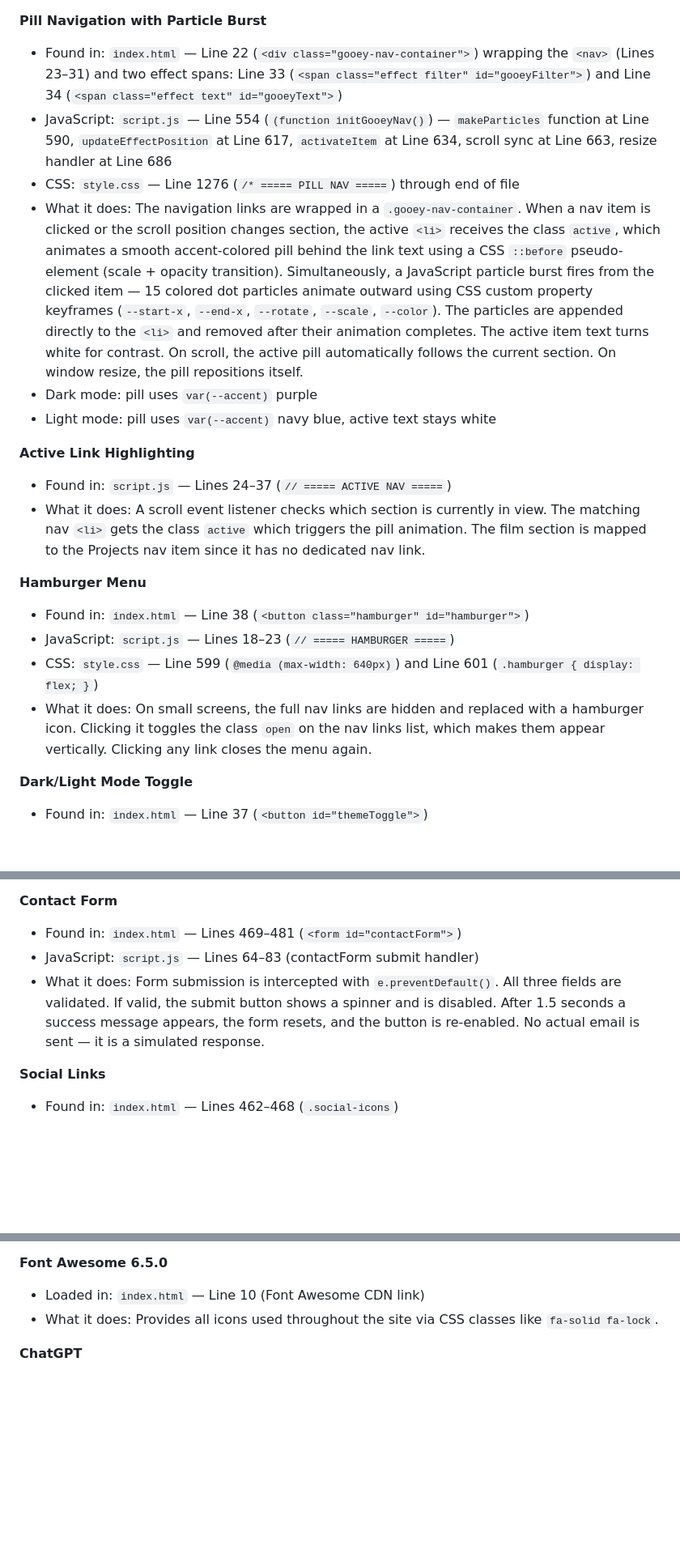
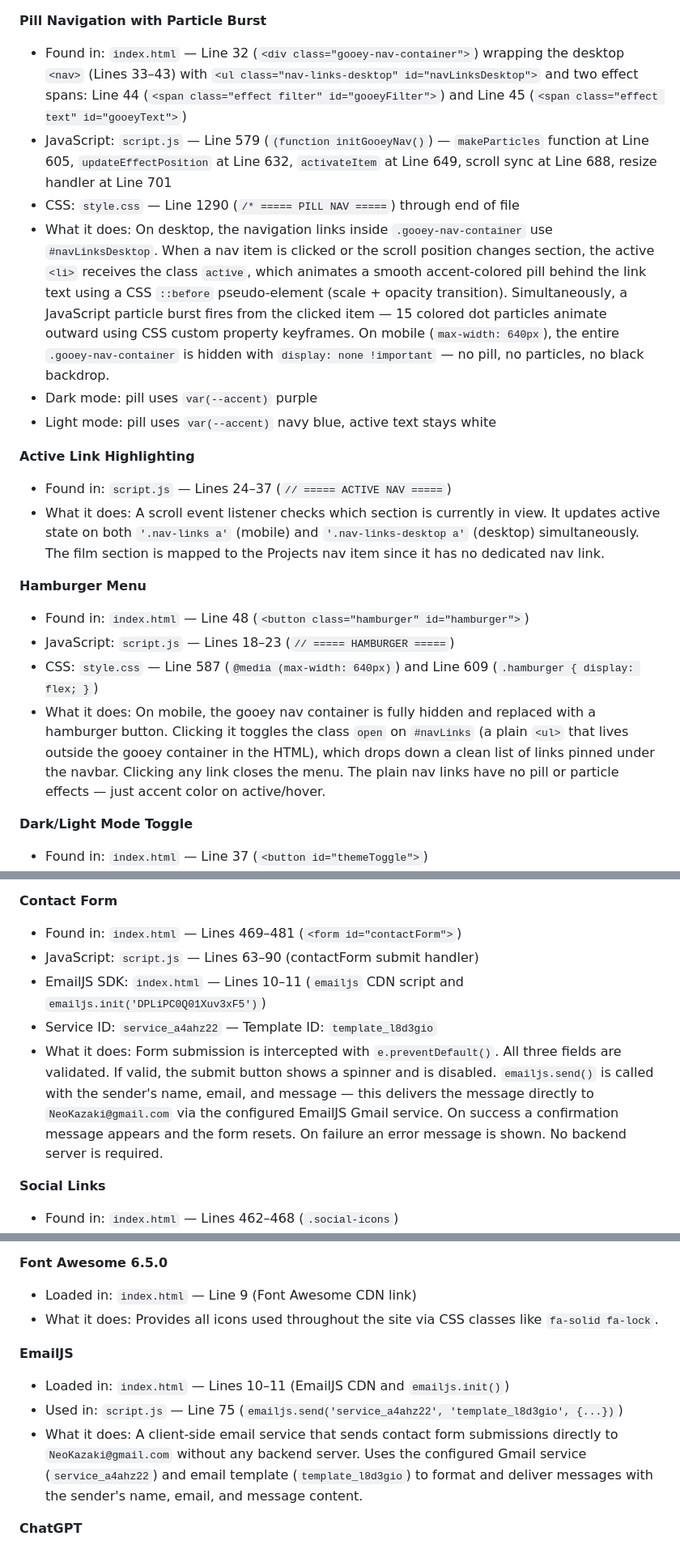
Before and after one commit to NeoKazaki/Portfolio, a Markdown page: Miscellaneous/DOCUMENTATION.md, 3 parts joined by grey strips. Shown at 81% size. Rendered like a GitHub page; blank space fills up the shorter version.

```diff
--- a/Miscellaneous/DOCUMENTATION.md
+++ b/Miscellaneous/DOCUMENTATION.md
@@ -37,24 +37,24 @@ The site is fully responsive, works across all screen sizes, and features a mode
 
 
 **Pill Navigation with Particle Burst**
-- Found in: `index.html` — Line 22 (`<div class="gooey-nav-container">`) wrapping the `<nav>` (Lines 23–31) and two effect spans: Line 33 (`<span class="effect filter" id="gooeyFilter">`) and Line 34 (`<span class="effect text" id="gooeyText">`)
-- JavaScript: `script.js` — Line 554 (`(function initGooeyNav()`) — `makeParticles` function at Line 590, `updateEffectPosition` at Line 617, `activateItem` at Line 634, scroll sync at Line 663, resize handler at Line 686
-- CSS: `style.css` — Line 1276 (`/* ===== PILL NAV =====`) through end of file
-- What it does: The navigation links are wrapped in a `.gooey-nav-container`. When a nav item is clicked or the scroll position changes section, the active `<li>` receives the class `active`, which animates a smooth accent-colored pill behind the link text using a CSS `::before` pseudo-element (scale + opacity transition). Simultaneously, a JavaScript particle burst fires from the clicked item — 15 colored dot particles animate outward using CSS custom property keyframes (`--start-x`, `--end-x`, `--rotate`, `--scale`, `--color`). The particles are appended directly to the `<li>` and removed after their animation completes. The active item text turns white for contrast. On scroll, the active pill automatically follows the current section. On window resize, the pill repositions itself.
+- Found in: `index.html` — Line 32 (`<div class="gooey-nav-container">`) wrapping the desktop `<nav>` (Lines 33–43) with `<ul class="nav-links-desktop" id="navLinksDesktop">` and two effect spans: Line 44 (`<span class="effect filter" id="gooeyFilter">`) and Line 45 (`<span class="effect text" id="gooeyText">`)
+- JavaScript: `script.js` — Line 579 (`(function initGooeyNav()`) — `makeParticles` function at Line 605, `updateEffectPosition` at Line 632, `activateItem` at Line 649, scroll sync at Line 688, resize handler at Line 701
+- CSS: `style.css` — Line 1290 (`/* ===== PILL NAV =====`) through end of file
+- What it does: On desktop, the navigation links inside `.gooey-nav-container` use `#navLinksDesktop`. When a nav item is clicked or the scroll position changes section, the active `<li>` receives the class `active`, which animates a smooth accent-colored pill behind the link text using a CSS `::before` pseudo-element (scale + opacity transition). Simultaneously, a JavaScript particle burst fires from the clicked item — 15 colored dot particles animate outward using CSS custom property keyframes. On mobile (`max-width: 640px`), the entire `.gooey-nav-container` is hidden with `display: none !important` — no pill, no particles, no black backdrop.
 - Dark mode: pill uses `var(--accent)` purple
 - Light mode: pill uses `var(--accent)` navy blue, active text stays white
 
 
 **Active Link Highlighting**
 - Found in: `script.js` — Lines 24–37 (`// ===== ACTIVE NAV =====`)
-- What it does: A scroll event listener checks which section is currently in view. The matching nav `<li>` gets the class `active` which triggers the pill animation. The film section is mapped to the Projects nav item since it has no dedicated nav link.
+- What it does: A scroll event listener checks which section is currently in view. It updates active state on both `'.nav-links a'` (mobile) and `'.nav-links-desktop a'` (desktop) simultaneously. The film section is mapped to the Projects nav item since it has no dedicated nav link.
 
 
 **Hamburger Menu**
-- Found in: `index.html` — Line 38 (`<button class="hamburger" id="hamburger">`)
+- Found in: `index.html` — Line 48 (`<button class="hamburger" id="hamburger">`)
 - JavaScript: `script.js` — Lines 18–23 (`// ===== HAMBURGER =====`)
-- CSS: `style.css` — Line 599 (`@media (max-width: 640px)`) and Line 601 (`.hamburger { display: flex; }`)
-- What it does: On small screens, the full nav links are hidden and replaced with a hamburger icon. Clicking it toggles the class `open` on the nav links list, which makes them appear vertically. Clicking any link closes the menu again.
+- CSS: `style.css` — Line 587 (`@media (max-width: 640px)`) and Line 609 (`.hamburger { display: flex; }`)
+- What it does: On mobile, the gooey nav container is fully hidden and replaced with a hamburger button. Clicking it toggles the class `open` on `#navLinks` (a plain `<ul>` that lives outside the gooey container in the HTML), which drops down a clean list of links pinned under the navbar. Clicking any link closes the menu. The plain nav links have no pill or particle effects — just accent color on active/hover.
 
 
 **Dark/Light Mode Toggle**
@@ -307,8 +307,10 @@ The site is fully responsive, works across all screen sizes, and features a mode
 
 **Contact Form**
 - Found in: `index.html` — Lines 469–481 (`<form id="contactForm">`)
-- JavaScript: `script.js` — Lines 64–83 (contactForm submit handler)
-- What it does: Form submission is intercepted with `e.preventDefault()`. All three fields are validated. If valid, the submit button shows a spinner and is disabled. After 1.5 seconds a success message appears, the form resets, and the button is re-enabled. No actual email is sent — it is a simulated response.
+- JavaScript: `script.js` — Lines 63–90 (contactForm submit handler)
+- EmailJS SDK: `index.html` — Lines 10–11 (`emailjs` CDN script and `emailjs.init('DPLiPC0Q01Xuv3xF5')`)
+- Service ID: `service_a4ahz22` — Template ID: `template_l8d3gio`
+- What it does: Form submission is intercepted with `e.preventDefault()`. All three fields are validated. If valid, the submit button shows a spinner and is disabled. `emailjs.send()` is called with the sender's name, email, and message — this delivers the message directly to `NeoKazaki@gmail.com` via the configured EmailJS Gmail service. On success a confirmation message appears and the form resets. On failure an error message is shown. No backend server is required.
 
 
 **Social Links**
@@ -400,8 +402,14 @@ The site is fully responsive, works across all screen sizes, and features a mode
 
 
 **Font Awesome 6.5.0**
-- Loaded in: `index.html` — Line 10 (Font Awesome CDN link)
+- Loaded in: `index.html` — Line 9 (Font Awesome CDN link)
 - What it does: Provides all icons used throughout the site via CSS classes like `fa-solid fa-lock`.
+
+
+**EmailJS**
+- Loaded in: `index.html` — Lines 10–11 (EmailJS CDN and `emailjs.init()`)
+- Used in: `script.js` — Line 75 (`emailjs.send('service_a4ahz22', 'template_l8d3gio', {...})`)
+- What it does: A client-side email service that sends contact form submissions directly to `NeoKazaki@gmail.com` without any backend server. Uses the configured Gmail service (`service_a4ahz22`) and email template (`template_l8d3gio`) to format and deliver messages with the sender's name, email, and message content.
 
 
 **ChatGPT**
```
Also changed, not shown: other parts of Miscellaneous/DOCUMENTATION.md (+1 -1 lines).
